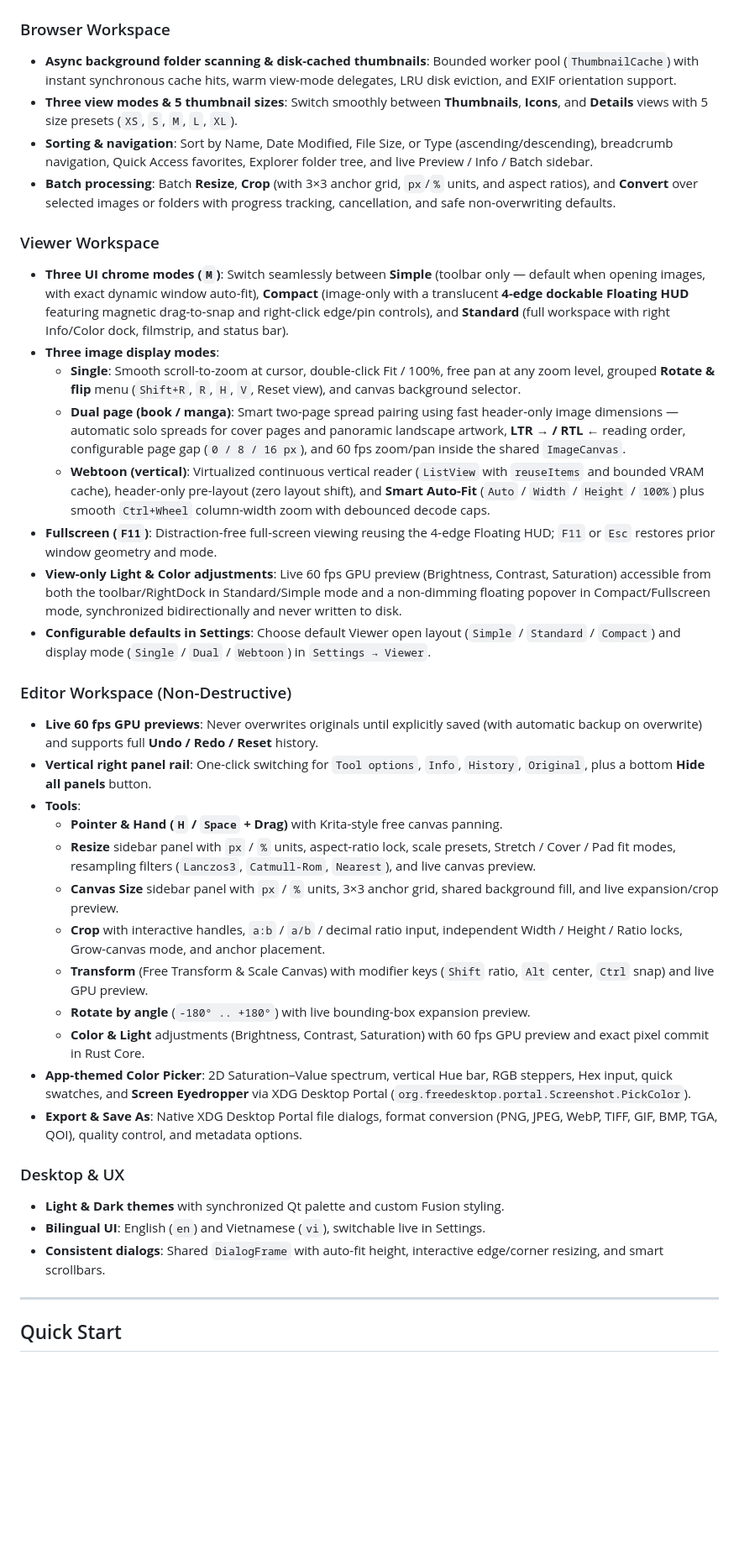
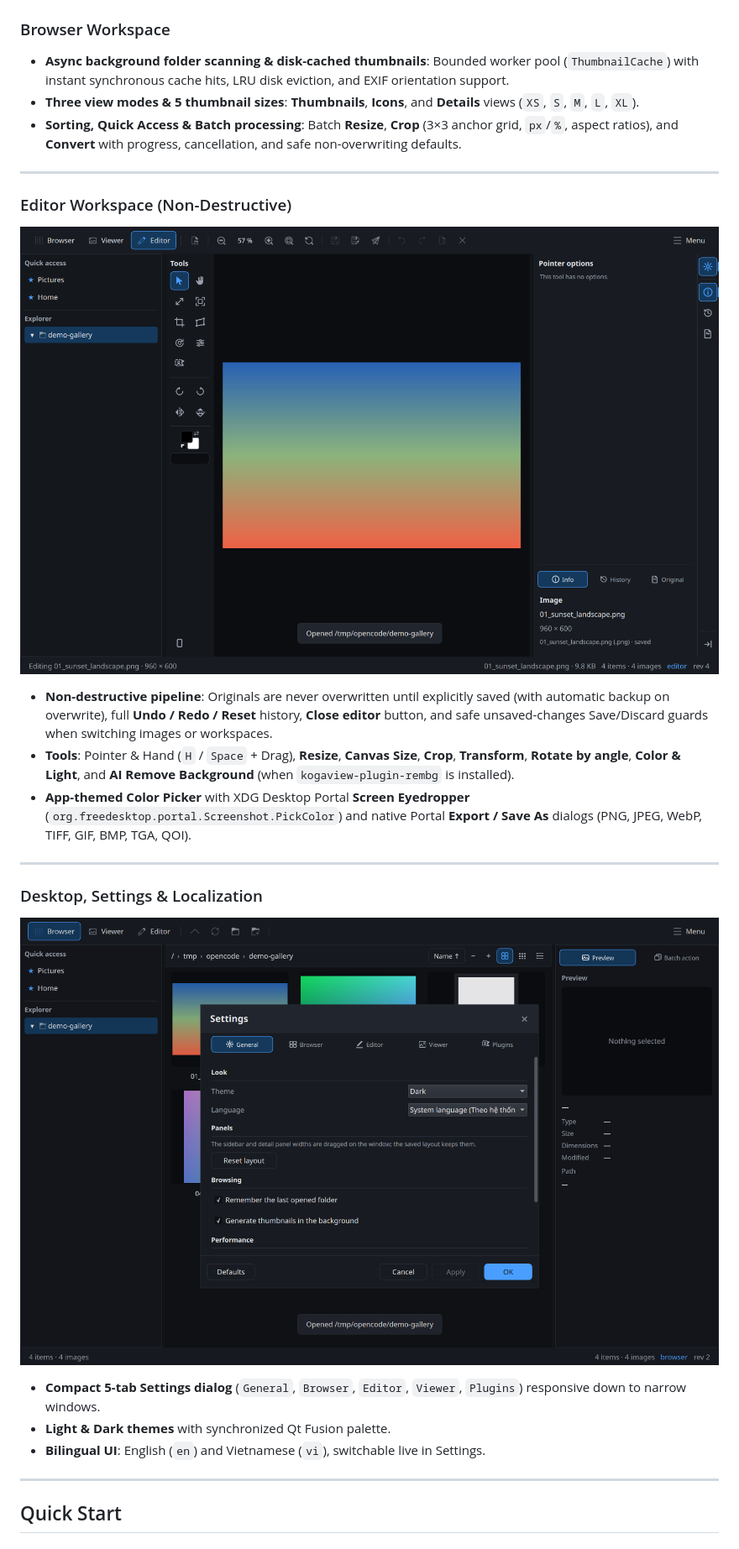
Before and after one commit to tienv2i/kogaview, a Markdown page: README.md, the part around one of its changes. Shown at 84% size. GitHub-like rendering; pictures changed too: docs/screenshots/editor.png (added), docs/screenshots/settings.png (added); blank space fills up the shorter version.

Commit message:
docs: update README for v2.0.0, add comprehensive PLUGINS.md guide and real desktop screenshots

```diff
--- a/README.md
+++ b/README.md
@@ -8,38 +56,28 @@
 
 ### Browser Workspace
-- **Async background folder scanning & disk-cached thumbnails**: Bounded worker pool (`ThumbnailCache`) with instant synchronous cache hits, warm view-mode delegates, LRU disk eviction, and EXIF orientation support.
-- **Three view modes & 5 thumbnail sizes**: Switch smoothly between **Thumbnails**, **Icons**, and **Details** views with 5 size presets (`XS`, `S`, `M`, `L`, `XL`).
-- **Sorting & navigation**: Sort by Name, Date Modified, File Size, or Type (ascending/descending), breadcrumb navigation, Quick Access favorites, Explorer folder tree, and live Preview / Info / Batch sidebar.
-- **Batch processing**: Batch **Resize**, **Crop** (with 3×3 anchor grid, `px`/`%` units, and aspect ratios), and **Convert** over selected images or folders with progress tracking, cancellation, and safe non-overwriting defaults.
+- **Async background folder scanning & disk-cached thumbnails**: Bounded worker pool (`ThumbnailCache`) with instant synchronous cache hits, LRU disk eviction, and EXIF orientation support.
+- **Three view modes & 5 thumbnail sizes**: **Thumbnails**, **Icons**, and **Details** views (`XS`, `S`, `M`, `L`, `XL`).
+- **Sorting, Quick Access & Batch processing**: Batch **Resize**, **Crop** (3×3 anchor grid, `px`/`%`, aspect ratios), and **Convert** with progress, cancellation, and safe non-overwriting defaults.
 
-### Viewer Workspace
-- **Three UI chrome modes (`M`)**: Switch seamlessly between **Simple** (toolbar only — default when opening images, with exact dynamic window auto-fit), **Compact** (image-only with a translucent **4-edge dockable Floating HUD** featuring magnetic drag-to-snap and right-click edge/pin controls), and **Standard** (full workspace with right Info/Color dock, filmstrip, and status bar).
-- **Three image display modes**:
-  - **Single**: Smooth scroll-to-zoom at cursor, double-click Fit / 100%, free pan at any zoom level, grouped **Rotate & flip** menu (`Shift+R`, `R`, `H`, `V`, Reset view), and canvas background selector.
-  - **Dual page (book / manga)**: Smart two-page spread pairing using fast header-only image dimensions — automatic solo spreads for cover pages and panoramic landscape artwork, **LTR → / RTL ←** reading order, configurable page gap (`0 / 8 / 16 px`), and 60 fps zoom/pan inside the shared `ImageCanvas`.
-  - **Webtoon (vertical)**: Virtualized continuous vertical reader (`ListView` with `reuseItems` and bounded VRAM cache), header-only pre-layout (zero layout shift), and **Smart Auto-Fit** (`Auto` / `Width` / `Height` / `100%`) plus smooth `Ctrl+Wheel` column-width zoom with debounced decode caps.
-- **Fullscreen (`F11`)**: Distraction-free full-screen viewing reusing the 4-edge Floating HUD; `F11` or `Esc` restores prior window geometry and mode.
-- **View-only Light & Color adjustments**: Live 60 fps GPU preview (Brightness, Contrast, Saturation) accessible from both the toolbar/RightDock in Standard/Simple mode and a non-dimming floating popover in Compact/Fullscreen mode, synchronized bidirectionally and never written to disk.
-- **Configurable defaults in Settings**: Choose default Viewer open layout (`Simple` / `Standard` / `Compact`) and display mode (`Single` / `Dual` / `Webtoon`) in `Settings → Viewer`.
+---
 
 ### Editor Workspace (Non-Destructive)
-- **Live 60 fps GPU previews**: Never overwrites originals until explicitly saved (with automatic backup on overwrite) and supports full **Undo / Redo / Reset** history.
-- **Vertical right panel rail**: One-click switching for `Tool options`, `Info`, `History`, `Original`, plus a bottom **Hide all panels** button.
-- **Tools**:
-  - **Pointer & Hand (`H` / `Space` + Drag)** with Krita-style free canvas panning.
-  - **Resize** sidebar panel with `px` / `%` units, aspect-ratio lock, scale presets, Stretch / Cover / Pad fit modes, resampling filters (`Lanczos3`, `Catmull-Rom`, `Nearest`), and live canvas preview.
-  - **Canvas Size** sidebar panel with `px` / `%` units, 3×3 anchor grid, shared background fill, and live expansion/crop preview.
-  - **Crop** with interactive handles, `a:b` / `a/b` / decimal ratio input, independent Width / Height / Ratio locks, Grow-canvas mode, and anchor placement.
-  - **Transform** (Free Transform & Scale Canvas) with modifier keys (`Shift` ratio, `Alt` center, `Ctrl` snap) and live GPU preview.
-  - **Rotate by angle** (`-180° .. +180°`) with live bounding-box expansion preview.
-  - **Color & Light** adjustments (Brightness, Contrast, Saturation) with 60 fps GPU preview and exact pixel commit in Rust Core.
-- **App-themed Color Picker**: 2D Saturation–Value spectrum, vertical Hue bar, RGB steppers, Hex input, quick swatches, and **Screen Eyedropper** via XDG Desktop Portal (`org.freedesktop.portal.Screenshot.PickColor`).
-- **Export & Save As**: Native XDG Desktop Portal file dialogs, format conversion (PNG, JPEG, WebP, TIFF, GIF, BMP, TGA, QOI), quality control, and metadata options.
 
-### Desktop & UX
-- **Light & Dark themes** with synchronized Qt palette and custom Fusion styling.
+![KogaView Editor Workspace](docs/screenshots/editor.png)
+
+- **Non-destructive pipeline**: Originals are never overwritten until explicitly saved (with automatic backup on overwrite), full **Undo / Redo / Reset** history, **Close editor** button, and safe unsaved-changes Save/Discard guards when switching images or workspaces.
+- **Tools**: Pointer & Hand (`H` / `Space` + Drag), **Resize**, **Canvas Size**, **Crop**, **Transform**, **Rotate by angle**, **Color & Light**, and **AI Remove Background** (when `kogaview-plugin-rembg` is installed).
+- **App-themed Color Picker** with XDG Desktop Portal **Screen Eyedropper** (`org.freedesktop.portal.Screenshot.PickColor`) and native Portal **Export / Save As** dialogs (PNG, JPEG, WebP, TIFF, GIF, BMP, TGA, QOI).
+
+---
+
+### Desktop, Settings & Localization
+
+![KogaView Settings Dialog](docs/screenshots/settings.png)
+
+- **Compact 5-tab Settings dialog** (`General`, `Browser`, `Editor`, `Viewer`, `Plugins`) responsive down to narrow windows.
+- **Light & Dark themes** with synchronized Qt Fusion palette.
 - **Bilingual UI**: English (`en`) and Vietnamese (`vi`), switchable live in Settings.
-- **Consistent dialogs**: Shared `DialogFrame` with auto-fit height, interactive edge/corner resizing, and smart scrollbars.
 
 ---
 
```
Also changed, not shown: other parts of README.md (+85 -20 lines), docs/PLUGINS.md (added, +170 -0 lines), docs/screenshots/browser.png (added), docs/screenshots/viewer.png (added).
